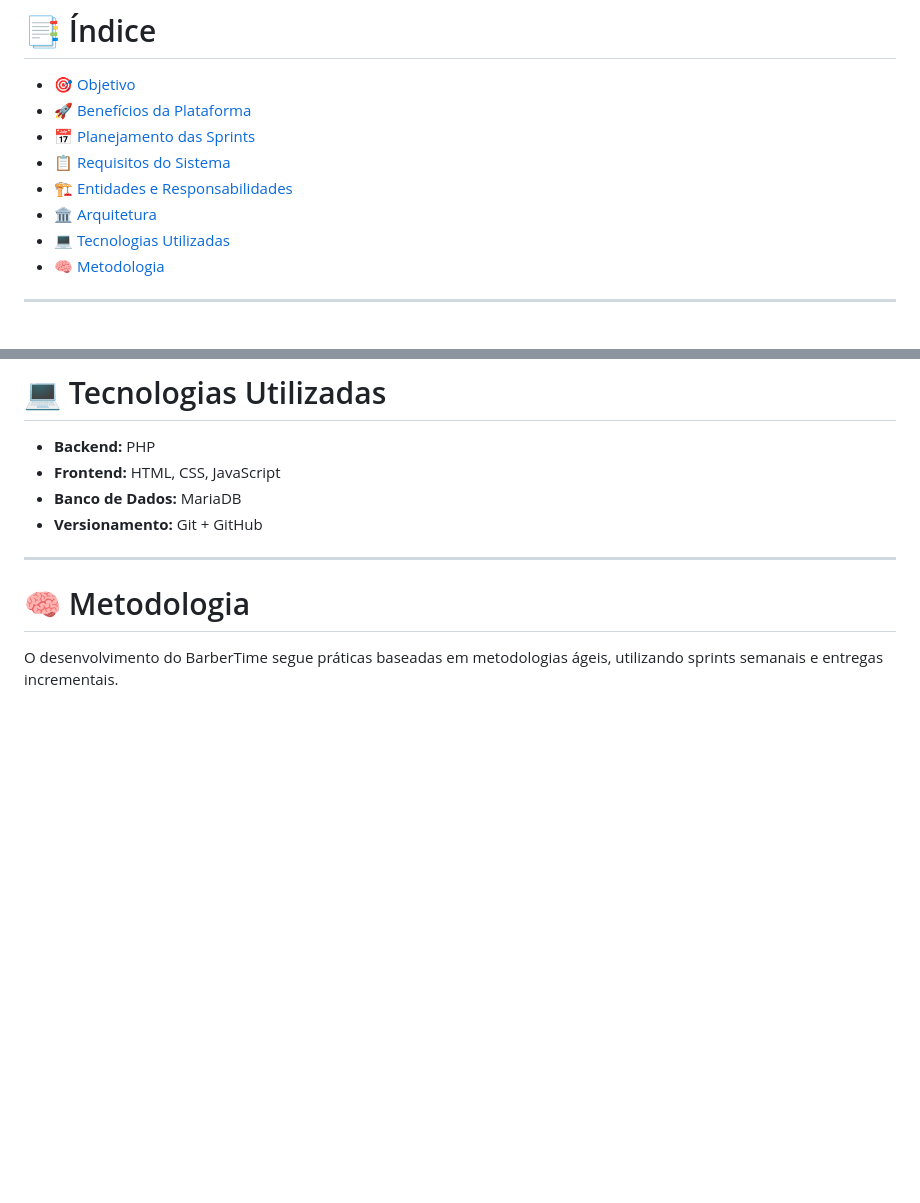
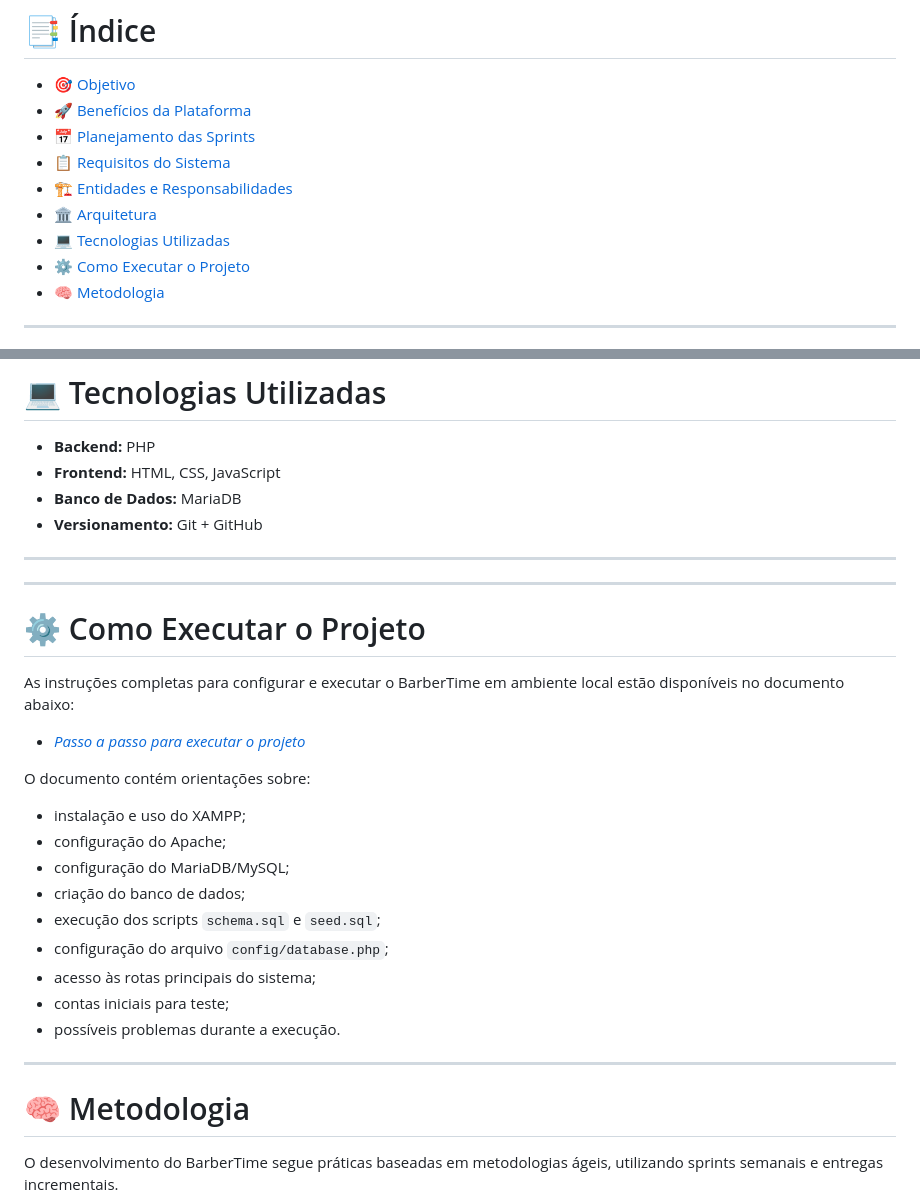
Before and after one commit to joseguifs/barbearia_SaaS, a Markdown page: README.md, 2 parts joined by grey strips. Drawn GitHub-style; blank space fills up the shorter version.

Commit message:
Add execution instructions to README
Added detailed instructions for executing the project locally.

```diff
--- a/README.md
+++ b/README.md
@@ -17,6 +17,7 @@ Este repositório contém toda a documentação relacionada ao desenvolvimento,
 - [🏗️ Entidades e Responsabilidades](#️-entidades-e-responsabilidades-do-sistema)
 - [🏛️ Arquitetura](#️-arquitetura)
 - [💻 Tecnologias Utilizadas](#-tecnologias-utilizadas)
+- [⚙️ Como Executar o Projeto](#️-como-executar-o-projeto)
 - [🧠 Metodologia](#-metodologia)
 
 ---
@@ -117,6 +118,28 @@ O sistema segue o padrão arquitetural **MVC (Model-View-Controller)**.
 
 ---
 
+---
+
+# ⚙️ Como Executar o Projeto
+
+As instruções completas para configurar e executar o BarberTime em ambiente local estão disponíveis no documento abaixo:
+
+- [*Passo a passo para executar o projeto*](Markdowns/ExecuteProject/Instruction.md)
+
+O documento contém orientações sobre:
+
+- instalação e uso do XAMPP;
+- configuração do Apache;
+- configuração do MariaDB/MySQL;
+- criação do banco de dados;
+- execução dos scripts `schema.sql` e `seed.sql`;
+- configuração do arquivo `config/database.php`;
+- acesso às rotas principais do sistema;
+- contas iniciais para teste;
+- possíveis problemas durante a execução.
+
+---
+
 # 🧠 Metodologia
 
 O desenvolvimento do BarberTime segue práticas baseadas em metodologias ágeis, utilizando sprints semanais e entregas incrementais.
```
